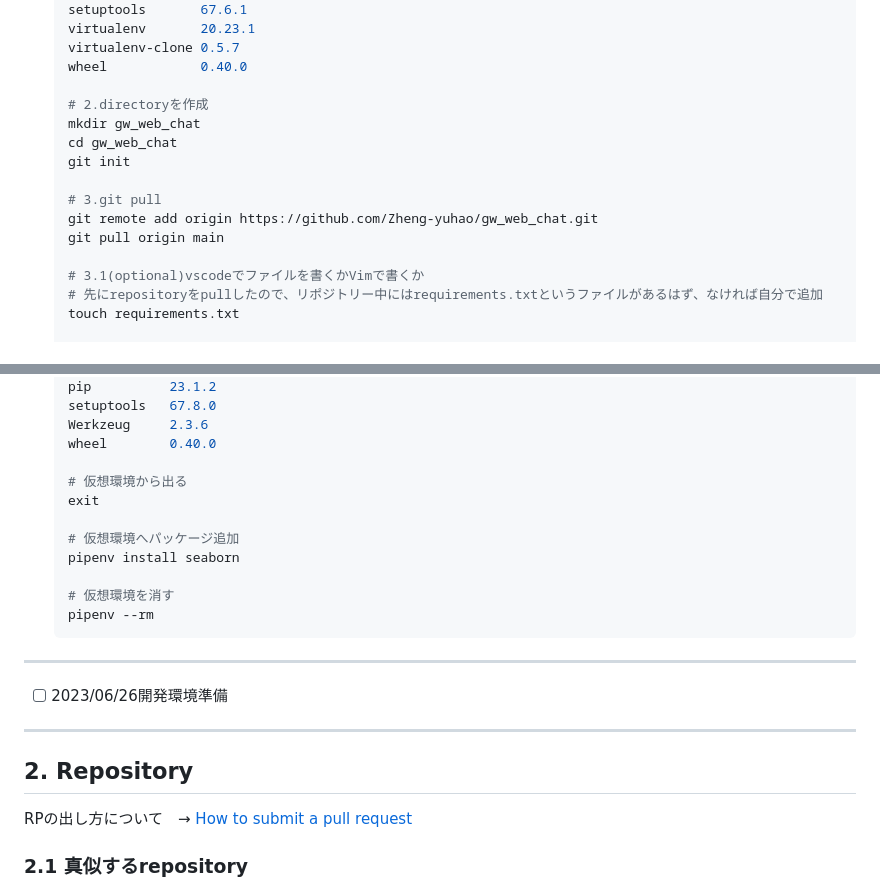
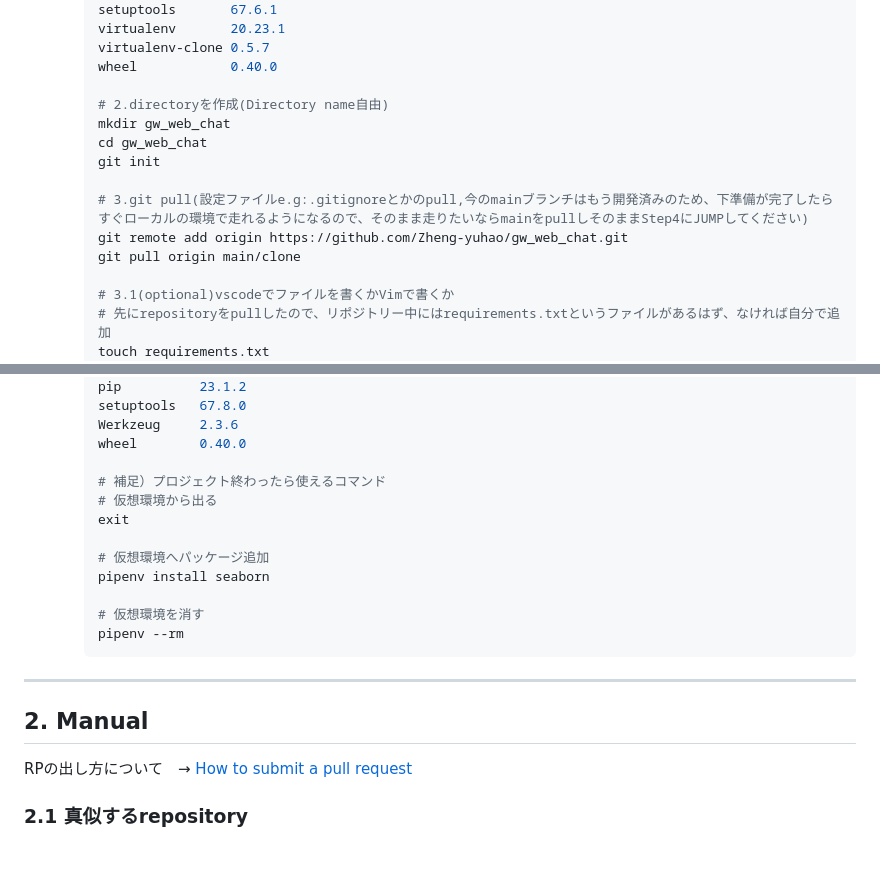
Before and after one commit to Zheng-yuhao/gw_web_chat, a Markdown page: README.md, 2 parts joined by grey strips. GitHub-like rendering; blank space fills up the shorter version.

````diff
--- a/README.md
+++ b/README.md
@@ -53,14 +76,14 @@ sqlite3 -version
     virtualenv-clone 0.5.7
     wheel            0.40.0
 
-    # 2.directoryを作成
+    # 2.directoryを作成(Directory name自由)
     mkdir gw_web_chat
     cd gw_web_chat
     git init
 
-    # 3.git pull
+    # 3.git pull(設定ファイルe.g:.gitignoreとかのpull,今のmainブランチはもう開発済みのため、下準備が完了したらすぐローカルの環境で走れるようになるので、そのまま走りたいならmainをpullしそのままStep4にJUMPしてください)
     git remote add origin https://github.com/Zheng-yuhao/gw_web_chat.git
-    git pull origin main
+    git pull origin main/clone
 
     # 3.1(optional)vscodeでファイルを書くかVimで書くか
     # 先にrepositoryをpullしたので、リポジトリー中にはrequirements.txtというファイルがあるはず、なければ自分で追加
@@ -92,6 +115,7 @@ sqlite3 -version
     Werkzeug     2.3.6
     wheel        0.40.0
 
+    # 補足）プロジェクト終わったら使えるコマンド
     # 仮想環境から出る
     exit
 
@@ -101,13 +125,10 @@ sqlite3 -version
     # 仮想環境を消す
     pipenv --rm
     ```
----
-
-- [ ] 2023/06/26開発環境準備
 
 ---
 
-## 2. Repository
+## 2. Manual
 RPの出し方について　→ [How to submit a pull request](https://qiita.com/siida36/items/880d92559af9bd245c34)
 
 ### 2.1 真似するrepository
````
Also changed, not shown: other parts of README.md (+49 -35 lines).
